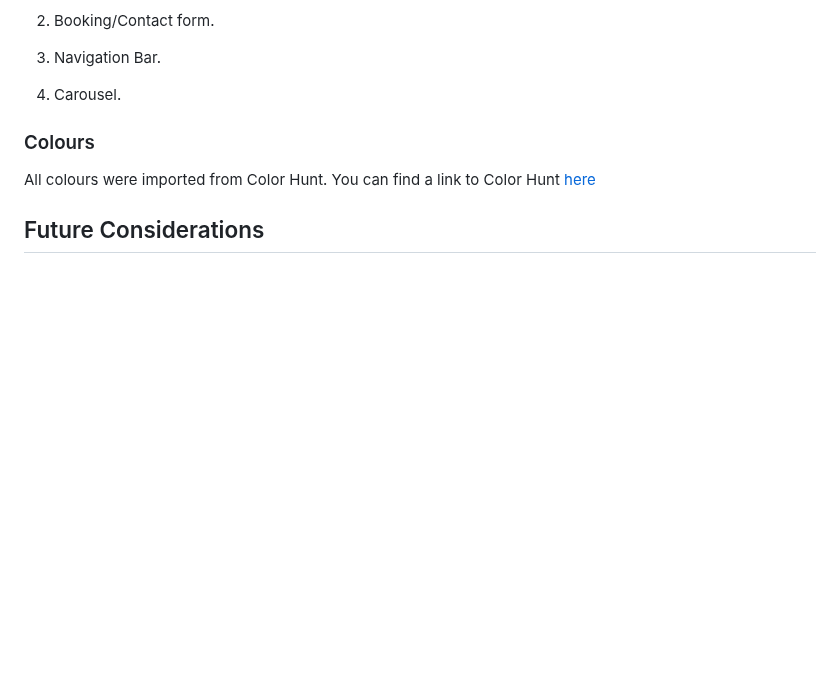
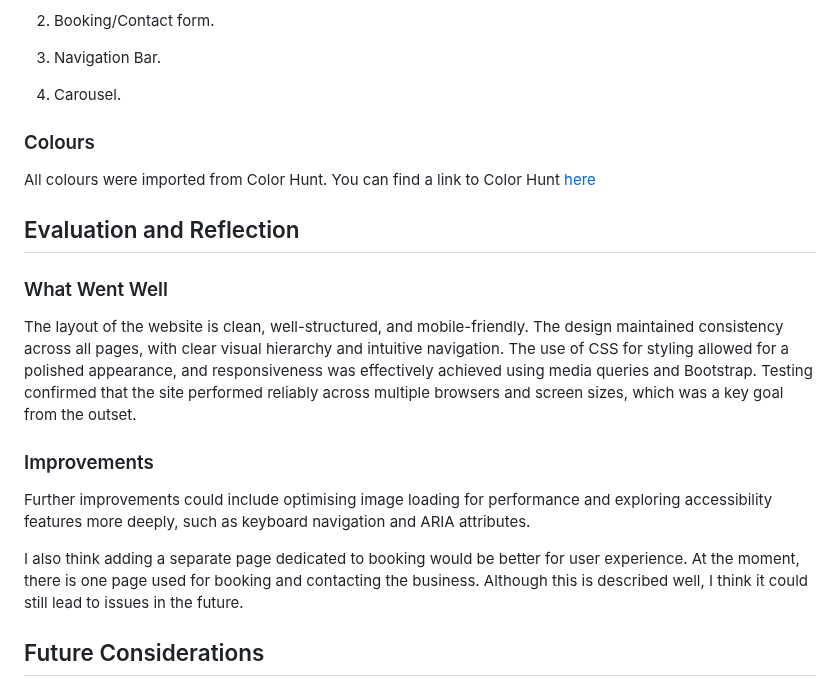
Before and after one commit to tstyer/Folkestone-Dogs, a Markdown page: README.md, the part around the change. Drawn GitHub-style; blank space fills up the shorter version.

Commit message:
Update README.md
Add evaluation and reflection

```diff
--- a/README.md
+++ b/README.md
@@ -689,6 +689,18 @@ Code imported from Bootstrap:
 
 All colours were imported from Color Hunt. You can find a link to Color Hunt [here](https://colorhunt.co/)
 
+## Evaluation and Reflection
+
+### What Went Well
+
+The layout of the website is clean, well-structured, and mobile-friendly. The design maintained consistency across all pages, with clear visual hierarchy and intuitive navigation. The use of CSS for styling allowed for a polished appearance, and responsiveness was effectively achieved using media queries and Bootstrap. Testing confirmed that the site performed reliably across multiple browsers and screen sizes, which was a key goal from the outset.
+
+### Improvements
+
+Further improvements could include optimising image loading for performance and exploring accessibility features more deeply, such as keyboard navigation and ARIA attributes.
+
+I also think adding a separate page dedicated to booking would be better for user experience. At the moment, there is one page used for booking and contacting the business. Although this is described well, I think it could still lead to issues in the future.
+
 ## Future Considerations
 
 Looking ahead, the website will be expanded with interactive JavaScript features to enhance user engagement. In addition, basic SEO techniques will be implemented to improve the site's visibility on search engines, making it easier for potential customers to discover the service. There's also a plan to launch a dedicated blog section featuring tips on dog care, training advice, and local pet-friendly spots, offering ongoing value to dog owners in the Folkestone area.
```
